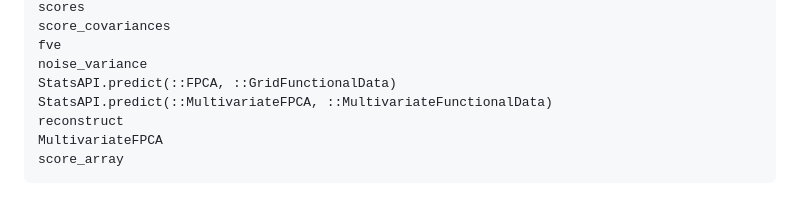
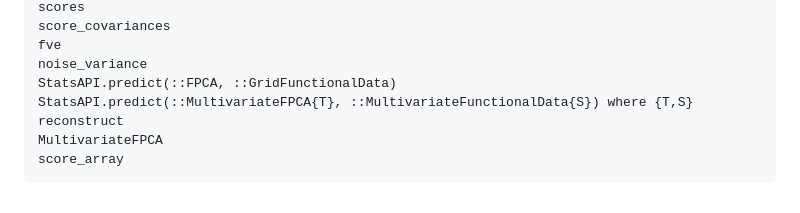
Before and after one commit to mlakolar/FunctionalDataAnalysis.jl, a Markdown page: docs/src/fpca.md, the part around the change. Rendered like a GitHub page.

```diff
--- a/docs/src/fpca.md
+++ b/docs/src/fpca.md
@@ -505,7 +505,7 @@ score_covariances
 fve
 noise_variance
 StatsAPI.predict(::FPCA, ::GridFunctionalData)
-StatsAPI.predict(::MultivariateFPCA, ::MultivariateFunctionalData)
+StatsAPI.predict(::MultivariateFPCA{T}, ::MultivariateFunctionalData{S}) where {T,S}
 reconstruct
 MultivariateFPCA
 score_array
```
Also changed, not shown: docs/src/mfpca.md (+1 -1 lines).
